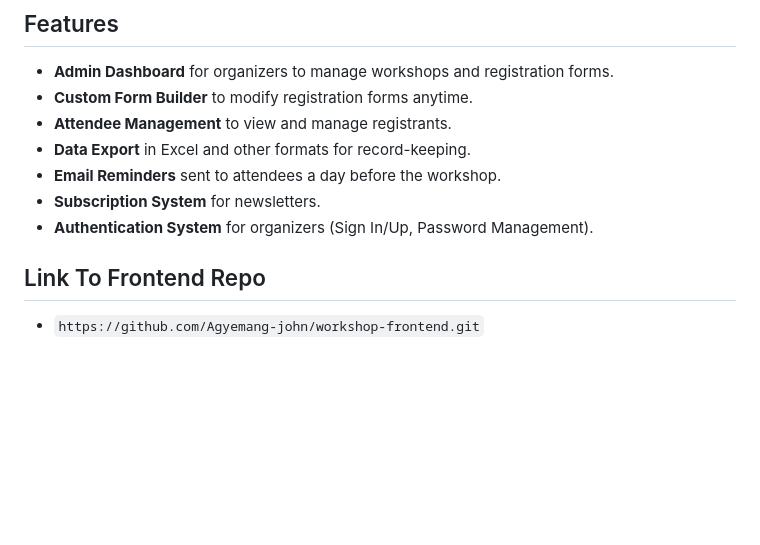
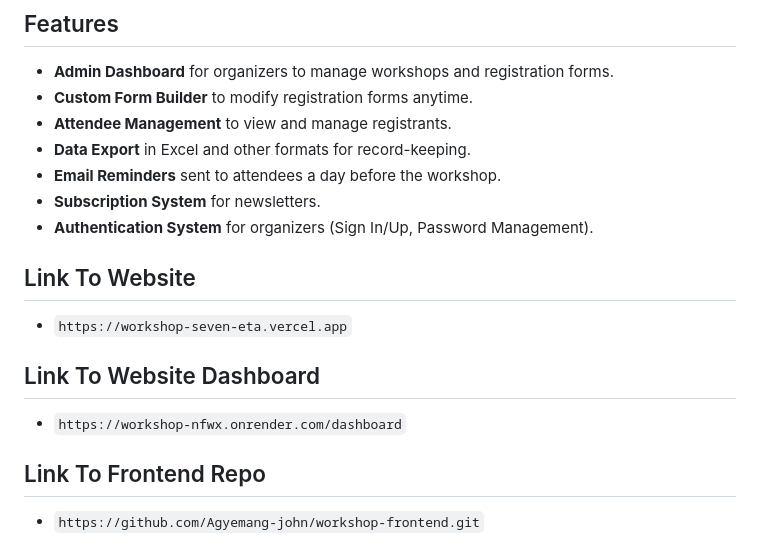
Before and after one commit to Agyemang-john/workshop-backend, a Markdown page: README.md, the part around the change. Rendered like a GitHub page; blank space fills up the shorter version.

Commit message:
Links in read me

```diff
--- a/README.md
+++ b/README.md
@@ -11,6 +11,13 @@ This web application is designed to help workshop and event organizers efficient
 - **Email Reminders** sent to attendees a day before the workshop.
 - **Subscription System** for newsletters.
 - **Authentication System** for organizers (Sign In/Up, Password Management).
+
+## Link To Website
+- `https://workshop-seven-eta.vercel.app`
+
+## Link To Website Dashboard
+- `https://workshop-nfwx.onrender.com/dashboard`
+
 
 ## Link To Frontend Repo
 - `https://github.com/Agyemang-john/workshop-frontend.git`
```
